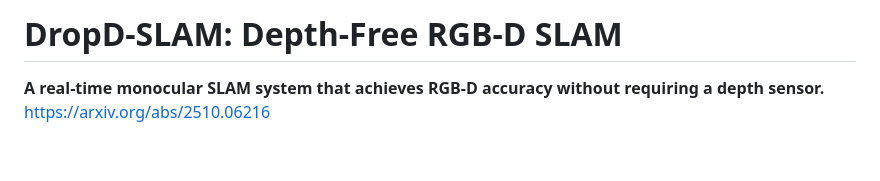
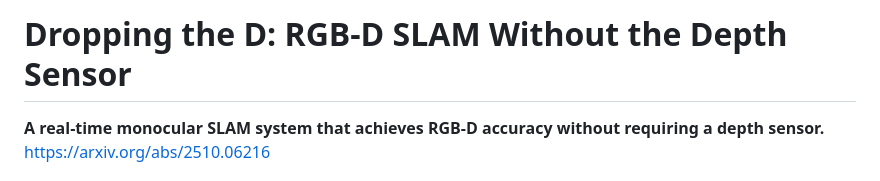
Before and after one commit to tum-pf/dropd-slam, a Markdown page: README.md, the part around the change. Drawn GitHub-style; blank space fills up the shorter version.

Commit message:
Revise README title
Updated project title

```diff
--- a/README.md
+++ b/README.md
@@ -1,4 +1,4 @@
-# DropD-SLAM: Depth-Free RGB-D SLAM
+# Dropping the D: RGB-D SLAM Without the Depth Sensor
 
 **A real-time monocular SLAM system that achieves RGB-D accuracy without requiring a depth sensor.**
 https://arxiv.org/abs/2510.06216
```
